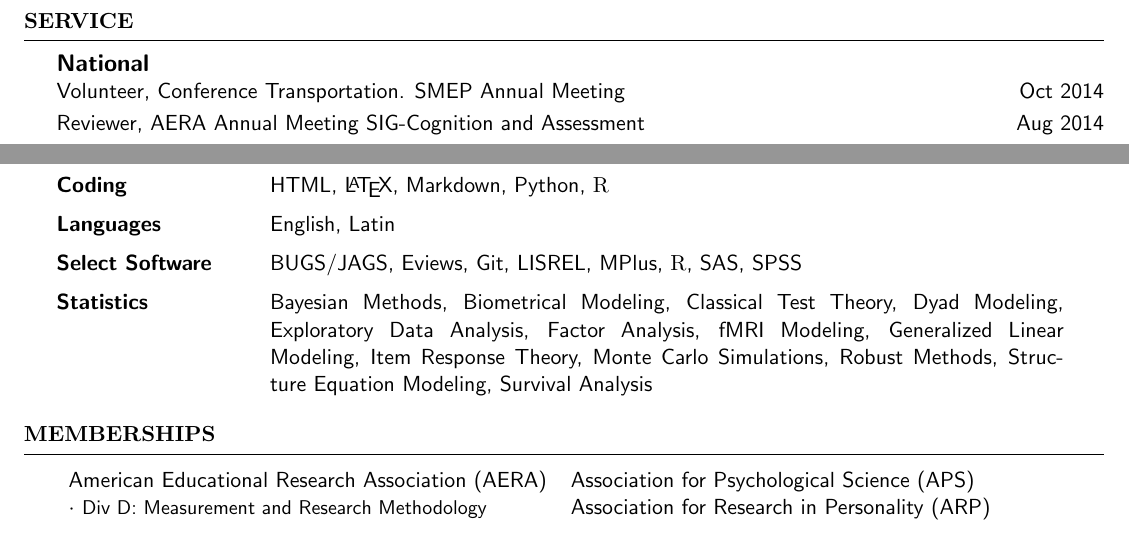
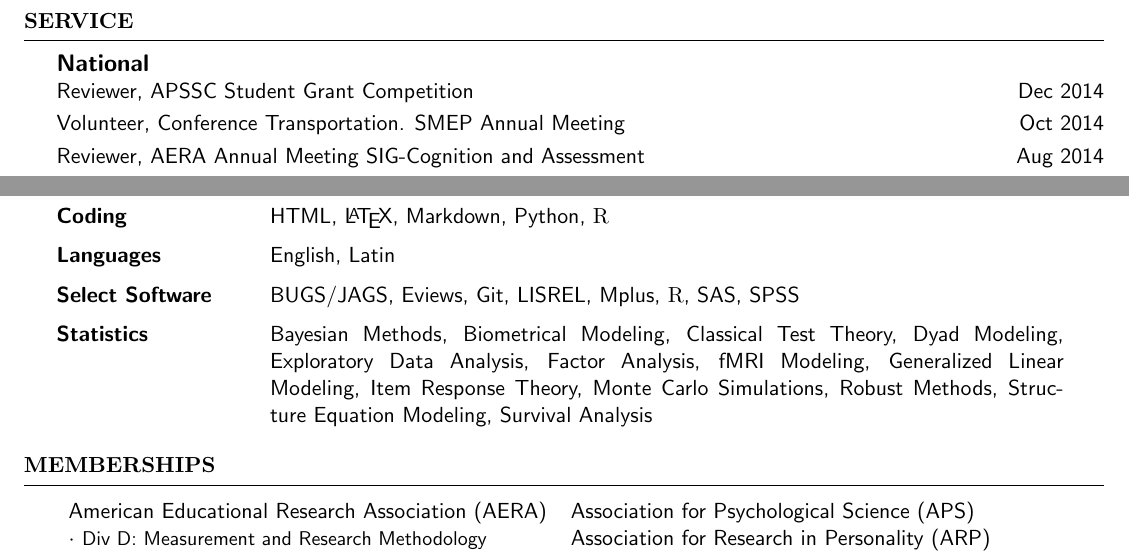
Before and after one commit to smasongarrison/CV-Tex, a LaTeX CV (SMasonGarrisonCV.tex): two parts of pages 4 and 5 of 5, joined at a grey line, cut so that both start at the same text. Compiled offline with pdfLaTeX.

Commit message:
service
aps grant review

```diff
--- a/SMasonGarrisonCV.tex
+++ b/SMasonGarrisonCV.tex
@@ -220,7 +220,7 @@
 %----------------------------------------------------------------------------------------
 \begin{rSection}{\textrm{Service}}
 {\large \textbf{National}}\\
-%Reviewer, APSSC Student Grant Competition\hfill{Dec 2014}\smallskip\\
+Reviewer, APSSC Student Grant Competition\hfill{Dec 2014}\smallskip\\
 Volunteer, Conference Transportation. SMEP Annual Meeting\hfill{Oct 2014}\smallskip\\
 Reviewer, AERA Annual Meeting SIG-Cognition and Assessment\hfill{Aug 2014}\smallskip\\%\pagebreak
 Reviewer, AERA Annual Meeting SIG-Test Validity Research and Evaluation\hfill{Aug 2014}\smallskip\\
@@ -349,7 +349,7 @@
 Eviews, %GIMP,
 \href{https://github.com/smasongarrison}{Git}, % Google Analytics,
 LISREL, % Mechanical Turk,
-MPlus, %Mondrian, Oracle VirtualBox, PsychoPy, Qualtrics,
+Mplus, %Mondrian, Oracle VirtualBox, PsychoPy, Qualtrics,
 \R, %REDCap,
 SAS, SPSS%/PSPP, SuperLab, Microsoft Office and other common productivity packages for Windows and OS platforms
 \medskip\\
```
Also changed, not shown: SMasonGarrisonCV.pdf, 2 other files.
